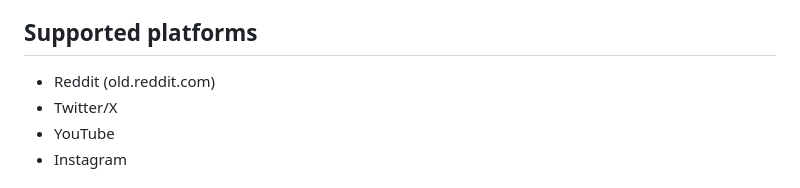
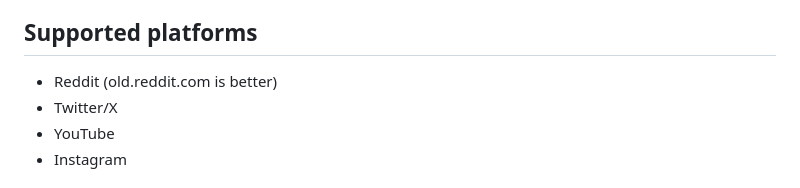
Before and after one commit to gtech/tolerance, a Markdown page: README.md, the part around the change. GitHub-like rendering.

Commit message:
Clarify Reddit platform preference in README

```diff
--- a/README.md
+++ b/README.md
@@ -16,7 +16,7 @@ A browser extension that scores content by how hard it's trying to manipulate yo
 
 ## Supported platforms
 
-- Reddit (old.reddit.com)
+- Reddit (old.reddit.com is better)
 - Twitter/X
 - YouTube
 - Instagram
```
